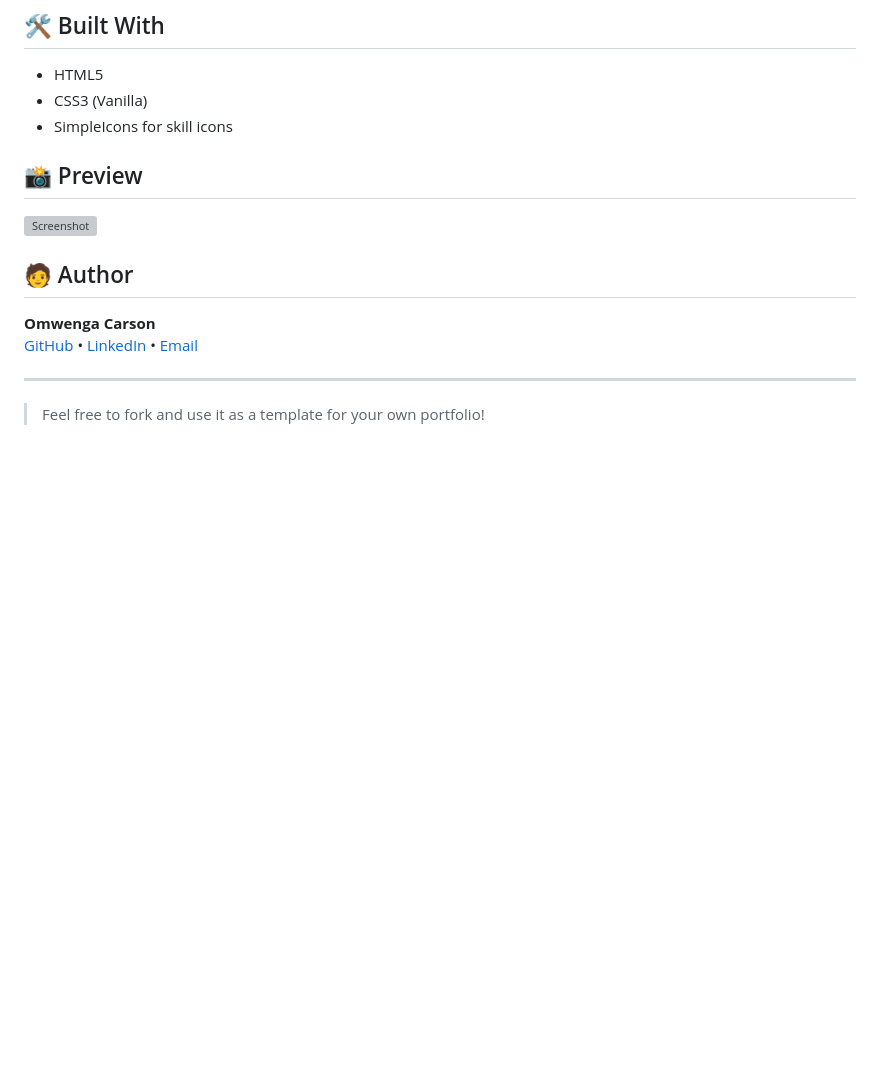
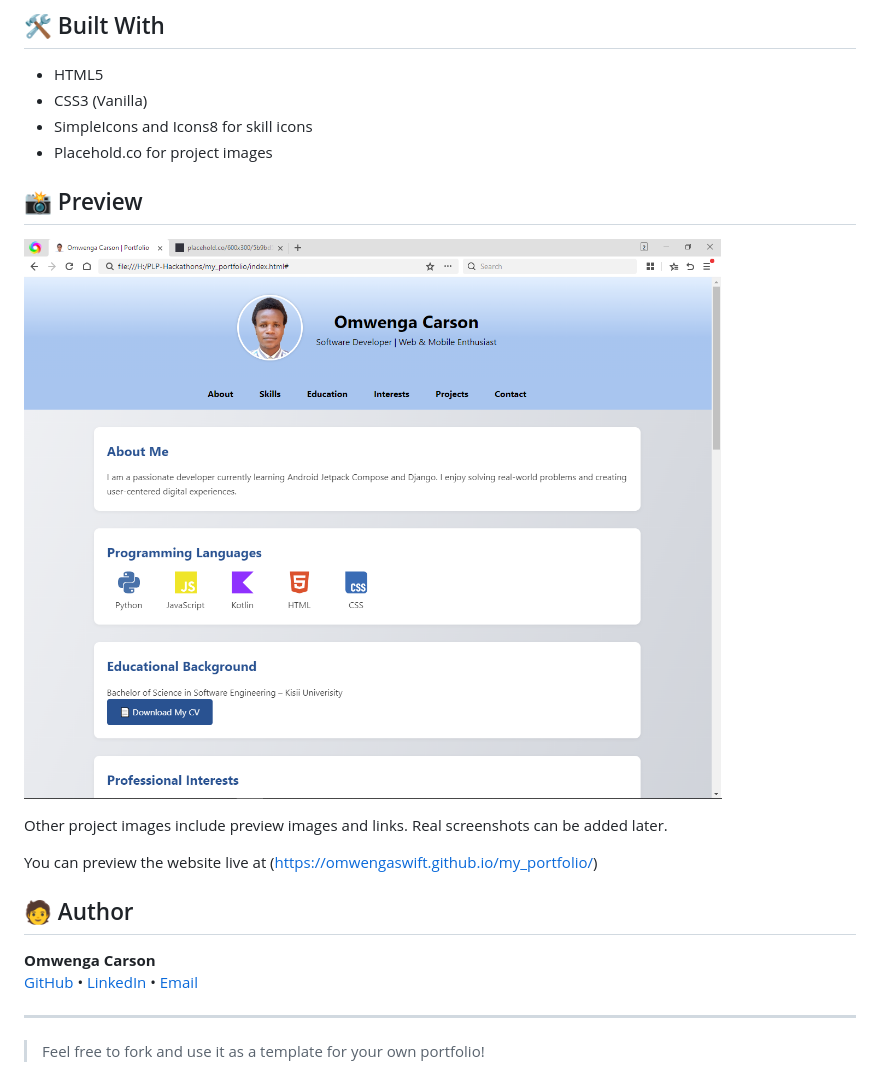
Before and after one commit to omwengaswift/my_portfolio, a Markdown page: README.md, the part around the change printed below. GitHub-like rendering; pictures changed too: images/Screenshot.png (added); blank space fills up the shorter version; grey boxes are pictures that could not be loaded.

Commit message:
Update portfolio layout, animations, and README

```diff
--- a/README.md
+++ b/README.md
@@ -26,11 +26,16 @@ This is my responsive personal portfolio website built using **HTML** and **CSS*
 
 - HTML5
 - CSS3 (Vanilla)
-- SimpleIcons for skill icons
+- SimpleIcons and Icons8 for skill icons
+- Placehold.co for project images
 
 ## 📸 Preview
 
-![Screenshot](images/screenshot.jpg) <!-- Add a screenshot if you want -->
+![Screenshot](images/Screenshot.png)
+
+Other project images include preview images and links. Real screenshots can be added later.
+
+You can preview the website live at (https://omwengaswift.github.io/my_portfolio/)
 
 ## 🧑 Author
 
```
Also changed, not shown: other parts of README.md (+1 -1 lines), images/apple-touch-icon.png (deleted), images/favicon-96x96.png (deleted), images/web-app-manifest-192x192.png (deleted), images/web-app-manifest-512x512.png (deleted), 4 other files.
